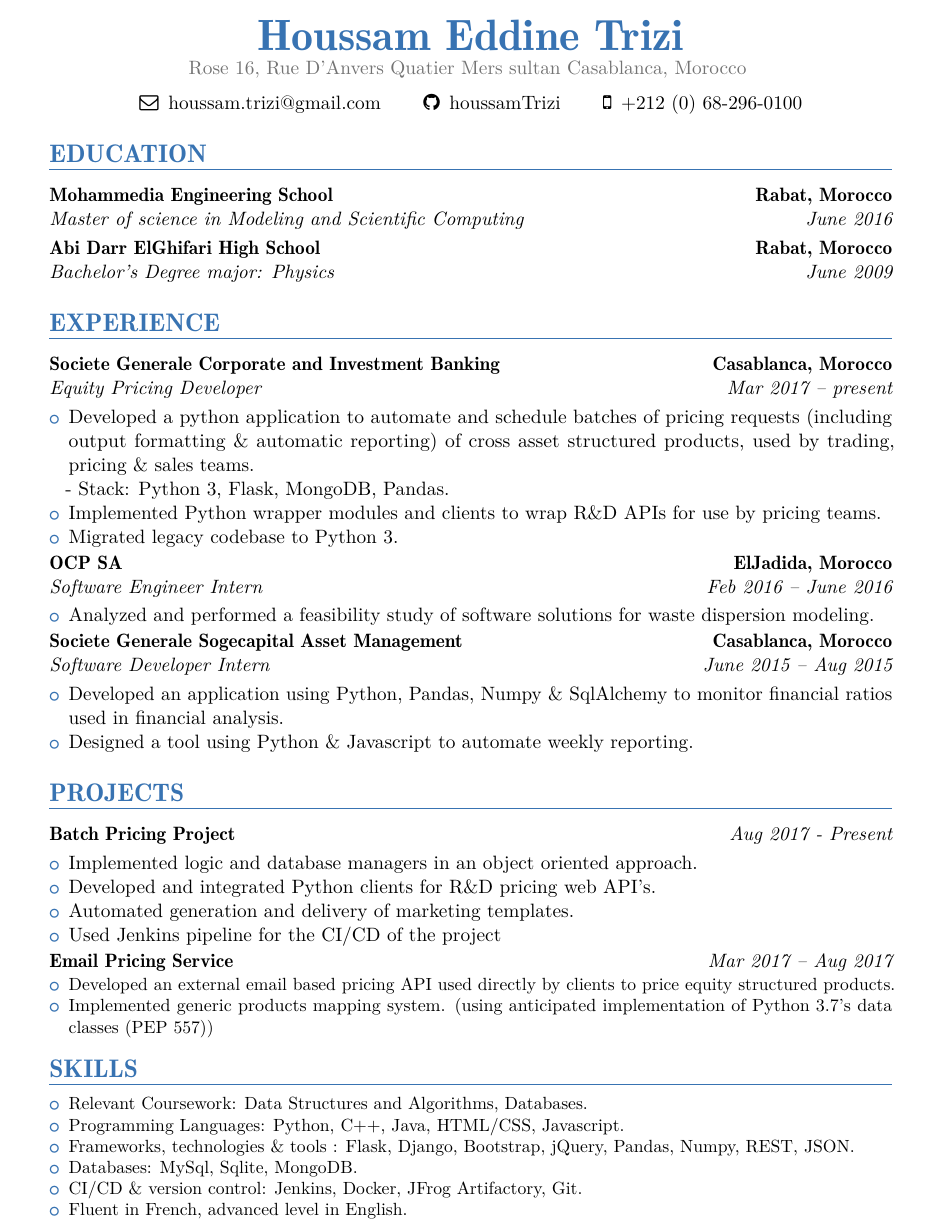
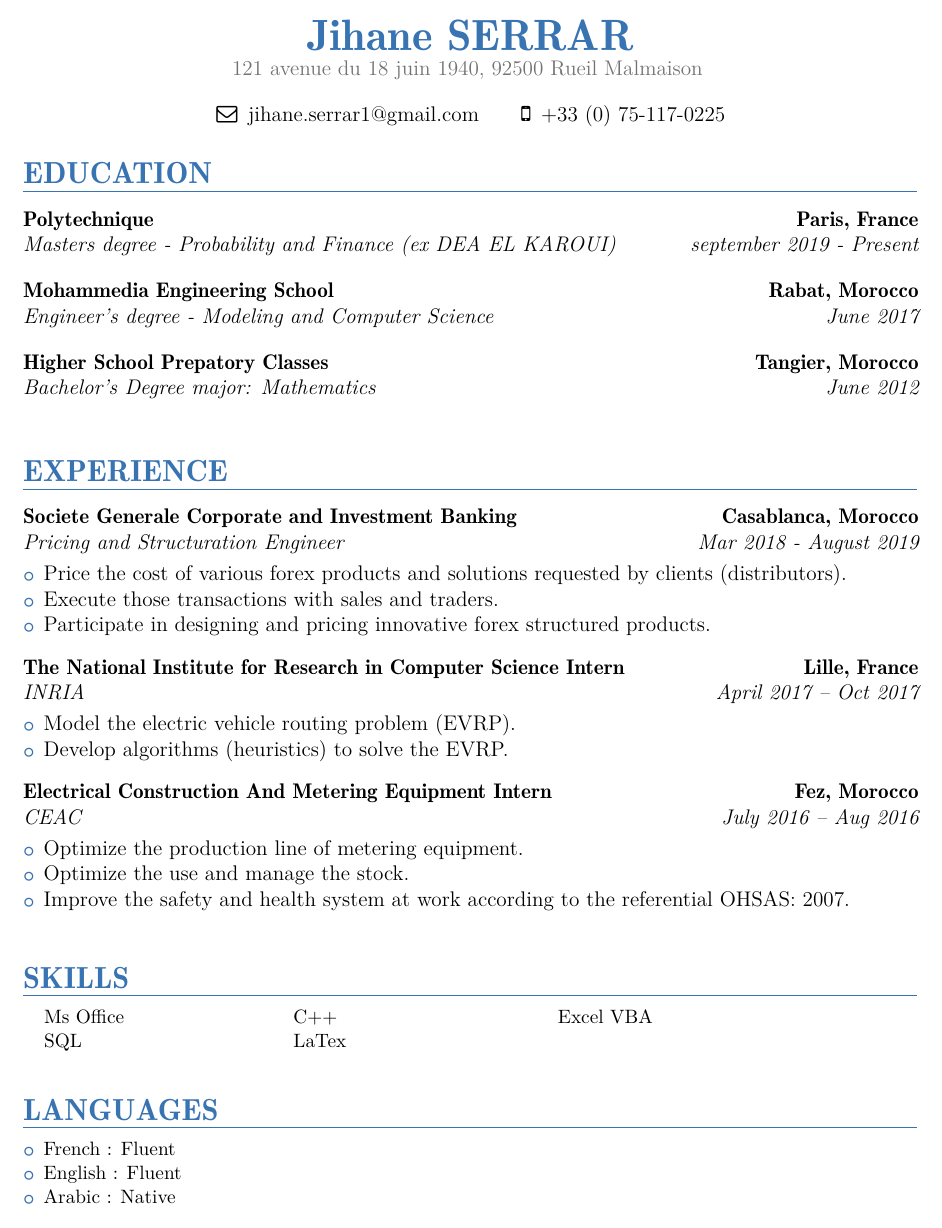
Before and after one commit to houssamTrizi/resume, a LaTeX CV (main.tex): part of the page, cut at the place of the change. The pictures show the PDF file main.pdf that the author committed with the source.

Commit message:
Jihane CV

```diff
--- a/main.tex
+++ b/main.tex
@@ -32,9 +32,9 @@
 \usepackage{import}
 
 % personal data
-\name{Houssam Eddine}{Trizi}
+\name{Jihane}{SERRAR}
 % \title{Curriculum Vitae}                               % optional, remove / comment the line if not wanted
-\address{Rose 16, Rue D'Anvers Quatier Mers sultan Casablanca, Morocco }{}{}% optional, remove / comment the line if not wanted; the "postcode city" and and "country" arguments can be omitted or provided empty
+\address{121 avenue du 18 juin 1940, 92500 Rueil Malmaison }{}{}% optional, remove / comment the line if not wanted; the "postcode city" and and "country" arguments can be omitted or provided empty
 % \phone[mobile]{909-839-3097}                   % optional, remove / comment the line if not wanted
 % \phone[fixed]{01234 123456}                    % optional, remove / comment the line if not wanted
 %\phone[fax]{+3~(456)~789~012}                      % optional, remove / comment the line if not wanted
@@ -106,62 +106,58 @@
 \begin{center}
 \begin{tabular}{ c c c c }
 % \faGlobe\enspace xing.com/profile/HoussamEddineTrizi%
- \faEnvelopeO\enspace houssam.trizi@gmail.com & \faGithub\enspace houssamTrizi & \faMobile\enspace +212 (0) 68-296-0100\\
+ \faEnvelopeO\enspace jihane.serrar1@gmail.com  & \faMobile\enspace +33 (0) 75-117-0225
 \end{tabular}
 \end{center}
 
 \section{EDUCATION}
-{\customcventry{June 2016}{Master of science in Modeling and Scientific Computing}{Mohammedia Engineering School}{Rabat, Morocco}{}{}}
-{\customcventry{June 2009}{Bachelor's Degree major: Physics}{Abi Darr ElGhifari High School}{Rabat, Morocco}{}{}}
+{\customcventry{september 2019 - Present}{Masters degree - Probability and Finance (ex DEA EL KAROUI)}{Polytechnique}{Paris, France}{}{}}
+\vspace*{3mm}
+{\customcventry{June 2017}{Engineer's degree - Modeling and Computer Science}{Mohammedia Engineering School}{Rabat, Morocco}{}{}}
+\vspace*{3mm}
+{\customcventry{June 2012}{Bachelor's Degree major: Mathematics}{Higher School Prepatory Classes}{Tangier, Morocco}{}{}}
+
+\vspace*{4mm}
 
 
 \section{EXPERIENCE}
 %
-{\customcventry{Mar 2017 – present}{Equity Pricing Developer}{Societe Generale Corporate and Investment Banking}{Casablanca, Morocco}{}{}
+{\customcventry{Mar 2018 - August 2019}{Pricing and Structuration Engineer}{Societe Generale Corporate and Investment Banking}{Casablanca, Morocco}{}{}
 {\begin{itemize}
-  \item Developed a python application to automate and schedule batches of pricing requests  (including output formatting \& automatic reporting) of cross asset structured products, used by trading, pricing \& sales teams.
-  	\newline - Stack: Python 3,  Flask, MongoDB, Pandas.
-  \item Implemented Python wrapper modules and clients to wrap R\&D APIs for use  by pricing teams.
-  \item Migrated legacy codebase to Python 3.
+  \item Price the cost of various forex products and solutions requested by clients (distributors).
+  \item Execute those transactions with sales and traders.
+    \item Participate in designing and pricing innovative forex structured products.
+
 
 \end{itemize}
 }
 
-{\customcventry{Feb 2016 – June 2016}{Software Engineer Intern}{OCP SA}{ElJadida, Morocco}{}{}
+\vspace*{3mm}
+
+{\customcventry{April 2017 – Oct 2017}{INRIA}{The National Institute for Research in Computer Science Intern}{Lille, France}{}{}
 {\begin{itemize}
-  \item Analyzed and performed a feasibility study of software solutions for waste dispersion modeling.
+  \item Model the electric vehicle routing problem (EVRP).
+  \item Develop algorithms (heuristics) to solve the EVRP.
   \end{itemize}
 }
 
-{\customcventry{June 2015 – Aug 2015}{Software Developer Intern}{Societe Generale  Sogecapital Asset Management}{Casablanca, Morocco}{}{}
+\vspace*{3mm}
+
+{\customcventry{July 2016 – Aug 2016}{CEAC}{Electrical Construction And Metering Equipment Intern}{Fez, Morocco}{}{}
 {\begin{itemize}
-  \item Developed an  application using Python, Pandas, Numpy \& SqlAlchemy to monitor financial ratios used in financial analysis.
-  \item Designed a tool using Python \& Javascript to automate weekly reporting.
+  \item Optimize the production line of metering equipment.
+  \item Optimize the use and manage the stock.
+  \item Improve the safety and health system at work according to the referential OHSAS: 2007.
 \end{itemize}
 }
-
-\section{PROJECTS}
-
-{\customcvproject{Batch Pricing Project}{Aug 2017 - Present}{}{}{}{}{}
-  {\begin{itemize}
-    \item Implemented logic and database managers in an object oriented approach.
-    \item Developed and integrated Python clients for R\&D pricing web API's.
-    \item Automated generation and delivery of marketing templates.
-
-    \item Used Jenkins pipeline for the CI/CD of the project
-
-  \end{itemize}
-  }
-}
-
-{\customcvproject{Email Pricing Service}{Mar 2017 – Aug 2017}
-{\begin{itemize}
-  \item Developed an external email based pricing API used directly by clients to price equity structured products.
-  \item Implemented generic products mapping system. (using anticipated implementation of Python 3.7's data classes (PEP 557))
-   \end{itemize}
-}
-
+\vspace*{4mm}
 
 \section{SKILLS}
 \begin{minipage}{\maincolumnwidth}%
 	\small{
+
+\begin{tabular}{llllllllll}
+Ms Office  &  & &  & C++ & & & & & Excel VBA\\
+SQL  &  & &  & LaTex & & & & & \\
+\end{tabular}
+\end{minipage}%
@@ -168,7 +174 @@
     	\begin{itemize}
-          \item Relevant Coursework: Data Structures and Algorithms, Databases.
-          \item Programming Languages: Python, C++, Java, HTML/CSS, Javascript.
-          \item Frameworks, technologies \& tools : Flask, Django, Bootstrap, jQuery, Pandas, Numpy,  REST, JSON.
-          \item Databases: MySql, Sqlite, MongoDB.
-          \item CI/CD \& version control: Jenkins, Docker, JFrog Artifactory, Git.
-          \item Fluent in French, advanced level in English.
```
Also changed, not shown: cv.pdf (added), main.bbl (deleted), main.pdf, main.tex (22 more changed lines), 5 other files.
